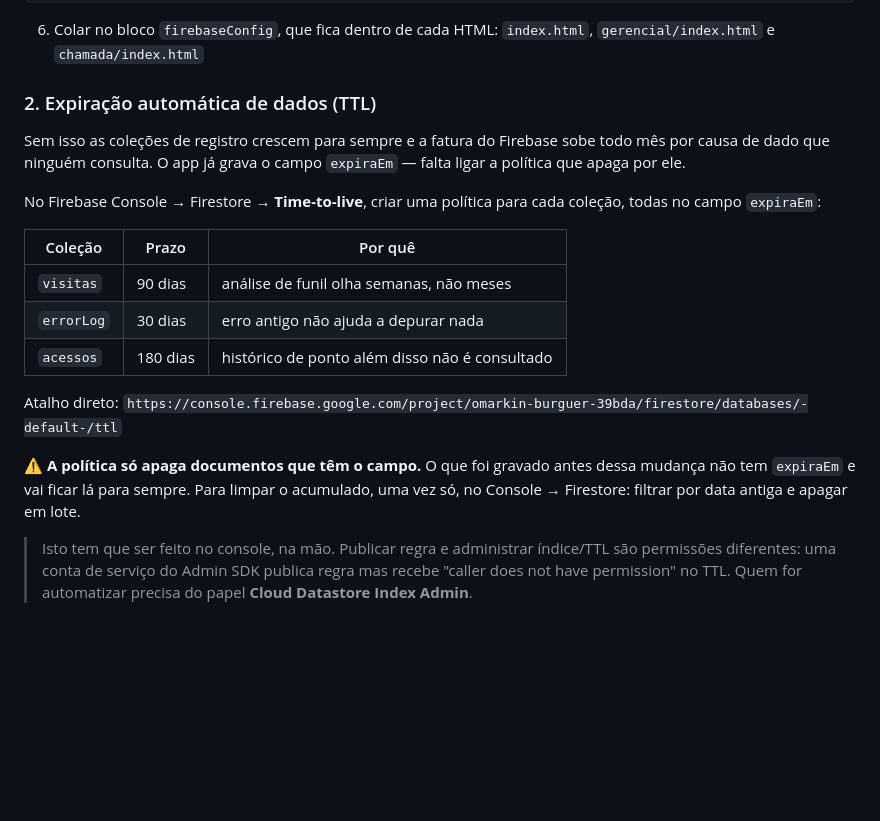
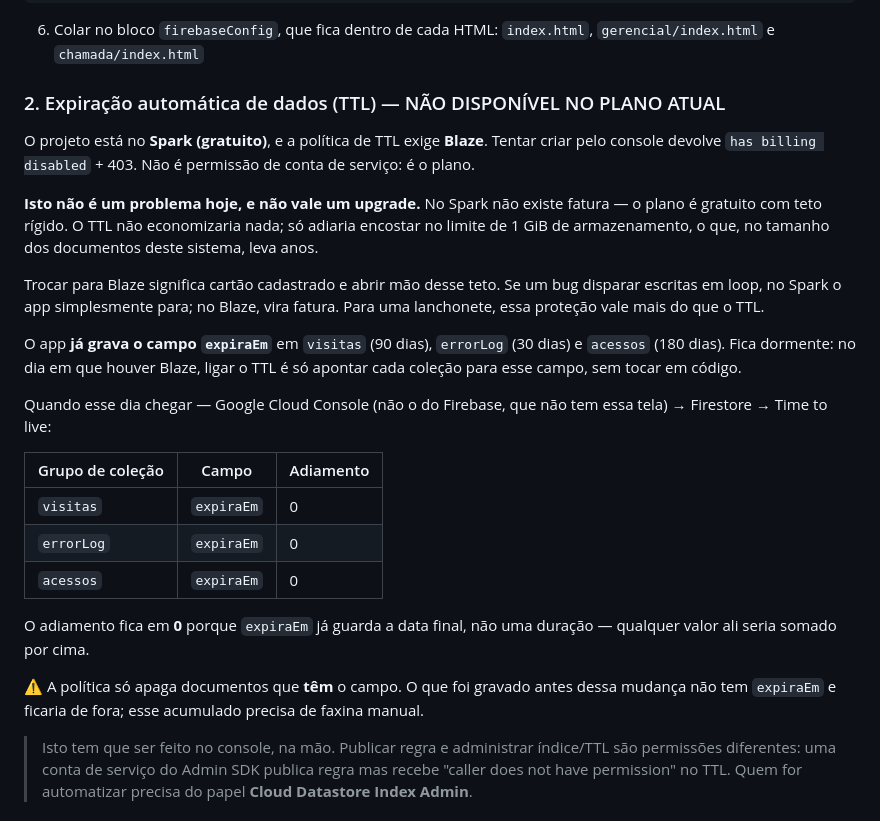
Before and after one commit to karchtzndev/Marcos, a Markdown page: DEPLOYMENT.md, the part around the change. GitHub-like rendering; blank space fills up the shorter version.

Commit message:
docs: corrige a orientação sobre TTL, que o plano atual não permite
O console recusa a política com "has billing disabled" + 403: TTL exige
Blaze e o projeto está no Spark. Não é permissão de conta de serviço, é o
plano — nenhuma credencial contorna isso.

Corrige também a justificativa que eu havia escrito. Eu disse que sem TTL
"a fatura sobe todo mês", o que no Spark é falso: não existe fatura, o plano
é gratuito com teto rígido. O TTL não economizaria nada aqui; só adiaria
encostar no limite de 1 GiB, o que no tamanho destes documentos leva anos.

Fica registrado por que NÃO vale migrar para Blaze só por isso: o teto rígido
protege contra fatura surpresa se um bug disparar escrita em loop. O campo
expiraEm continua sendo gravado e fica dormente até existir Blaze.

Anotados também os valores exatos da tela (adiamento 0, porque expiraEm
guarda data final e não duração) e o fato de essa tela só existir no console
do Google Cloud, não no do Firebase.

Co-Authored-By: Claude Opus 5 <noreply@anthropic.com>
Claude-Session: https://claude.ai/code/session_01YXeSPHtGKxyosXfWWYr8hh

```diff
--- a/DEPLOYMENT.md
+++ b/DEPLOYMENT.md
@@ -31,28 +31,40 @@ const config = {
 6. Colar no bloco `firebaseConfig`, que fica dentro de cada HTML:
    `index.html`, `gerencial/index.html` e `chamada/index.html`
 
-### 2. Expiração automática de dados (TTL)
+### 2. Expiração automática de dados (TTL) — NÃO DISPONÍVEL NO PLANO ATUAL
 
-Sem isso as coleções de registro crescem para sempre e a fatura do Firebase
-sobe todo mês por causa de dado que ninguém consulta. O app já grava o campo
-`expiraEm` — falta ligar a política que apaga por ele.
+O projeto está no **Spark (gratuito)**, e a política de TTL exige **Blaze**.
+Tentar criar pelo console devolve `has billing disabled` + 403. Não é
+permissão de conta de serviço: é o plano.
 
-No Firebase Console → Firestore → **Time-to-live**, criar uma política para
-cada coleção, todas no campo `expiraEm`:
+**Isto não é um problema hoje, e não vale um upgrade.** No Spark não existe
+fatura — o plano é gratuito com teto rígido. O TTL não economizaria nada; só
+adiaria encostar no limite de 1 GiB de armazenamento, o que, no tamanho dos
+documentos deste sistema, leva anos.
 
-| Coleção | Prazo | Por quê |
+Trocar para Blaze significa cartão cadastrado e abrir mão desse teto. Se um
+bug disparar escritas em loop, no Spark o app simplesmente para; no Blaze,
+vira fatura. Para uma lanchonete, essa proteção vale mais do que o TTL.
+
+O app **já grava o campo `expiraEm`** em `visitas` (90 dias), `errorLog`
+(30 dias) e `acessos` (180 dias). Fica dormente: no dia em que houver Blaze,
+ligar o TTL é só apontar cada coleção para esse campo, sem tocar em código.
+
+Quando esse dia chegar — Google Cloud Console (não o do Firebase, que não
+tem essa tela) → Firestore → Time to live:
+
+| Grupo de coleção | Campo | Adiamento |
 |---|---|---|
-| `visitas` | 90 dias | análise de funil olha semanas, não meses |
-| `errorLog` | 30 dias | erro antigo não ajuda a depurar nada |
-| `acessos` | 180 dias | histórico de ponto além disso não é consultado |
+| `visitas` | `expiraEm` | 0 |
+| `errorLog` | `expiraEm` | 0 |
+| `acessos` | `expiraEm` | 0 |
 
-Atalho direto:
-`https://console.firebase.google.com/project/omarkin-burguer-39bda/firestore/databases/-default-/ttl`
+O adiamento fica em **0** porque `expiraEm` já guarda a data final, não uma
+duração — qualquer valor ali seria somado por cima.
 
-⚠️ **A política só apaga documentos que têm o campo.** O que foi gravado
-antes dessa mudança não tem `expiraEm` e vai ficar lá para sempre. Para
-limpar o acumulado, uma vez só, no Console → Firestore: filtrar por data
-antiga e apagar em lote.
+⚠️ A política só apaga documentos que **têm** o campo. O que foi gravado
+antes dessa mudança não tem `expiraEm` e ficaria de fora; esse acumulado
+precisa de faxina manual.
 
 > Isto tem que ser feito no console, na mão. Publicar regra e administrar
 > índice/TTL são permissões diferentes: uma conta de serviço do Admin SDK
```
